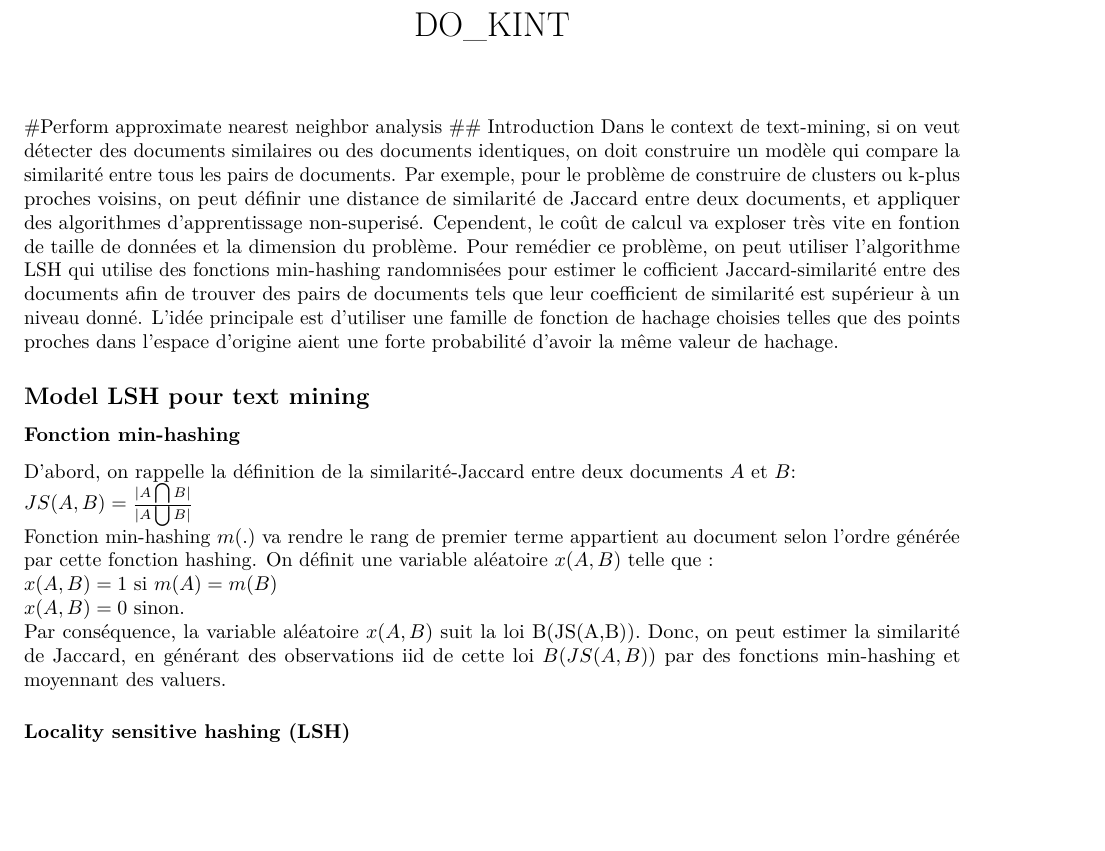
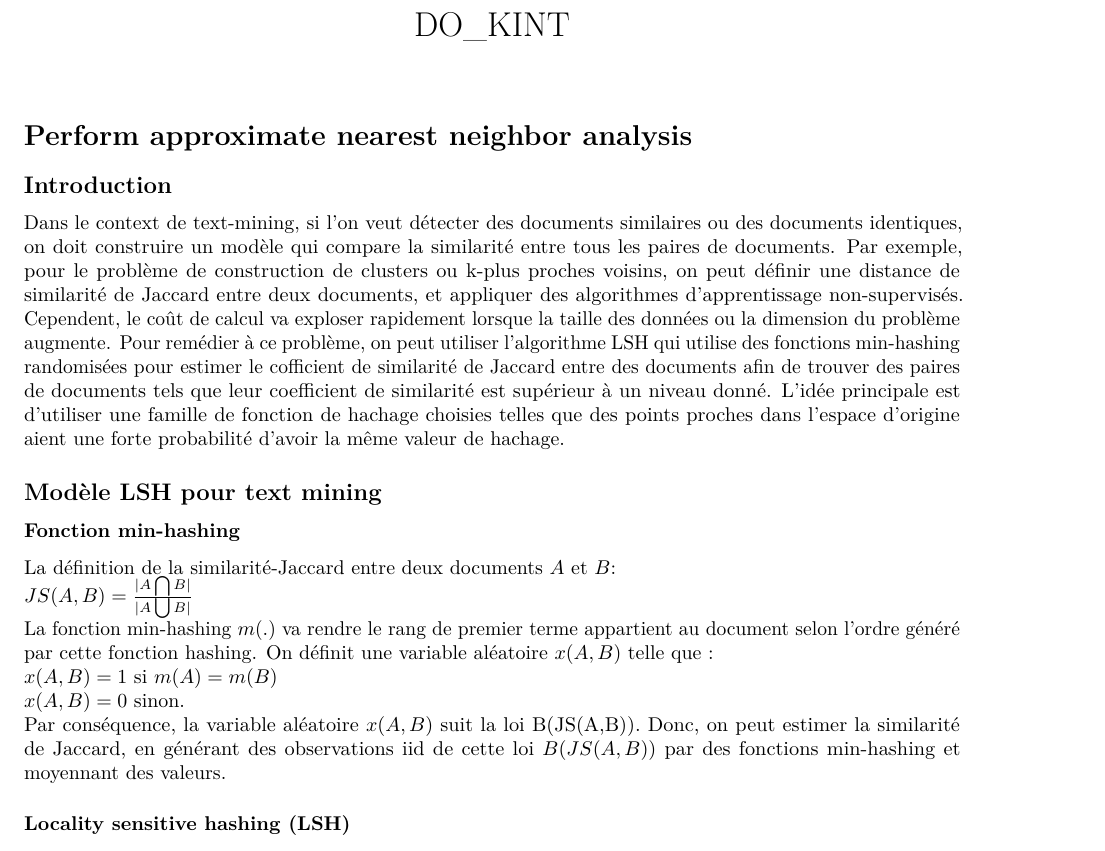
Before and after one commit to etiennekintzler/Projet-Donnees-Massives-S.Boucheron, an R Markdown document (LSH.Rmd): part of page 1 of 5, cut so that both start at the same text, the shorter picture padded with empty space. Rendered offline with R 4.5, knitr and Pandoc, then LaTeX, with nearby package versions; some code elsewhere in the file could not run offline.

Commit message:
Update LSH.Rmd

```diff
--- a/LSH.Rmd
+++ b/LSH.Rmd
@@ -3,22 +3,22 @@ title: "DO_KINT"
 output: pdf_document
 ---
 
-#Perform approximate nearest neighbor analysis
-## Introduction
-Dans le context de text-mining, si on veut détecter des documents similaires ou des documents identiques, on doit construire un modèle qui compare la similarité entre tous les pairs de documents. Par exemple, pour le problème de construire de clusters ou k-plus proches voisins, on peut définir une distance de similarité de Jaccard entre deux documents, et appliquer des algorithmes d'apprentissage non-superisé. Cependent, le coût de calcul va exploser très vite en fontion de taille de données et la dimension du problème. Pour remédier ce problème, on peut utiliser l'algorithme LSH qui utilise des fonctions min-hashing randomnisées pour estimer le cofficient Jaccard-similarité entre des documents afin de trouver des pairs de documents tels que leur coefficient de similarité est supérieur à un niveau donné. L'idée principale est d'utiliser une famille de fonction de hachage choisies telles que des points proches dans l'espace d'origine aient une forte probabilité d'avoir la même valeur de hachage.
+\section{Perform approximate nearest neighbor analysis}
+\subsection{Introduction}
+Dans le context de text-mining, si l'on veut détecter des documents similaires ou des documents identiques, on doit construire un modèle qui compare la similarité entre tous les paires de documents. Par exemple, pour le problème de construction de clusters ou k-plus proches voisins, on peut définir une distance de similarité de Jaccard entre deux documents, et appliquer des algorithmes d'apprentissage non-supervisés. Cependent, le coût de calcul va exploser rapidement lorsque la taille des données ou la dimension du problème augmente. Pour remédier à ce problème, on peut utiliser l'algorithme LSH qui utilise des fonctions min-hashing randomisées pour estimer le cofficient de similarité de Jaccard entre des documents afin de trouver des paires de documents tels que leur coefficient de similarité est supérieur à un niveau donné. L'idée principale est d'utiliser une famille de fonction de hachage choisies telles que des points proches dans l'espace d'origine aient une forte probabilité d'avoir la même valeur de hachage.
 
-## Model LSH pour text mining
+\subsection{Modèle LSH pour text mining}
 
-### Fonction min-hashing
+\subsubsection{Fonction min-hashing}
 
-D'abord, on rappelle la définition de la similarité-Jaccard entre deux documents $A$ et $B$:
+La définition de la similarité-Jaccard entre deux documents $A$ et $B$:
 $JS(A,B) =\frac{|A\bigcap B|}{|A \bigcup B|}$
-Fonction min-hashing $m(. )$ va rendre le rang de premier terme appartient au document selon l'ordre générée par cette fonction hashing. On définit une variable aléatoire $x(A,B)$ telle que :
+La fonction min-hashing $m(. )$ va rendre le rang de premier terme appartient au document selon l'ordre généré par cette fonction hashing. On définit une variable aléatoire $x(A,B)$ telle que :
 $x(A,B) = 1$ si $m(A) = m(B)$
 $x(A,B) =0$  sinon.
-Par conséquence, la variable aléatoire $x(A,B)$ suit la loi B(JS(A,B)). Donc, on peut estimer la similarité de Jaccard, en générant des observations iid de cette loi $B(JS(A,B))$ par des fonctions min-hashing et moyennant des valuers.
+Par conséquence, la variable aléatoire $x(A,B)$ suit la loi B(JS(A,B)). Donc, on peut estimer la similarité de Jaccard, en générant des observations iid de cette loi $B(JS(A,B))$ par des fonctions min-hashing et moyennant des valeurs.
 
-### Locality sensitive hashing (LSH)
+\subsubsection{Locality sensitive hashing (LSH)}
 Dans le cardre de text mining, on utilise la fonction hashing par bloc des singatures générées par les fonctions min-hashing. Effectivement, si l'on considère $n$ signatures avec $b$ blocs de taille $r$ ou bien : $n= b*r$, la fonction LSH considère que deux documents forment un pair de candidat s'ils sont coïncides au moins pour un blocs. La probabilité telle que une pair de documents est une paire de candidat est ainsi donnée par :
 $P(JS(A,B)) = 1 - ( 1-JS(A,B)^{r} )^ b$
 
```
Also changed, not shown: LSH.Rmd (2 more changed lines).
